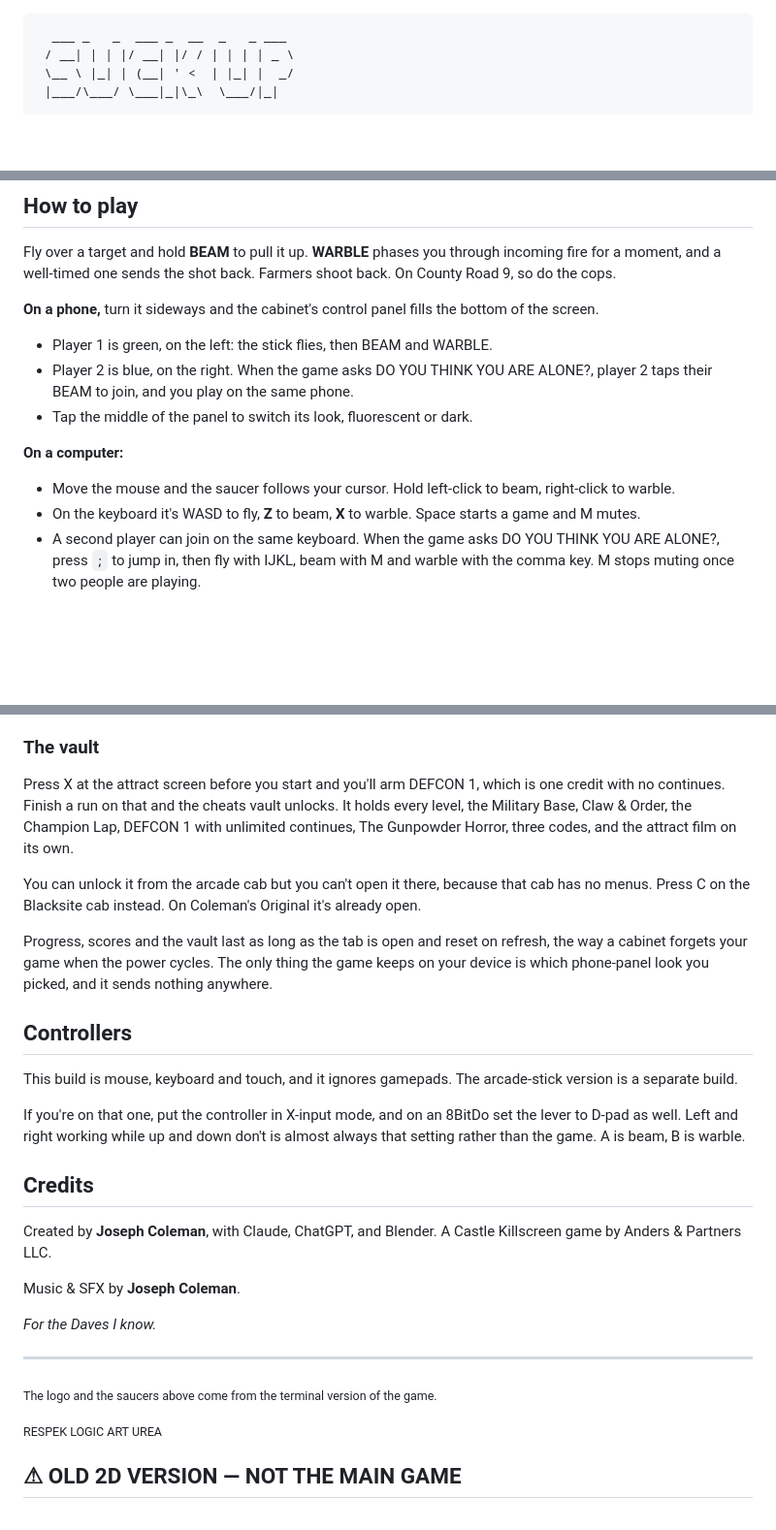
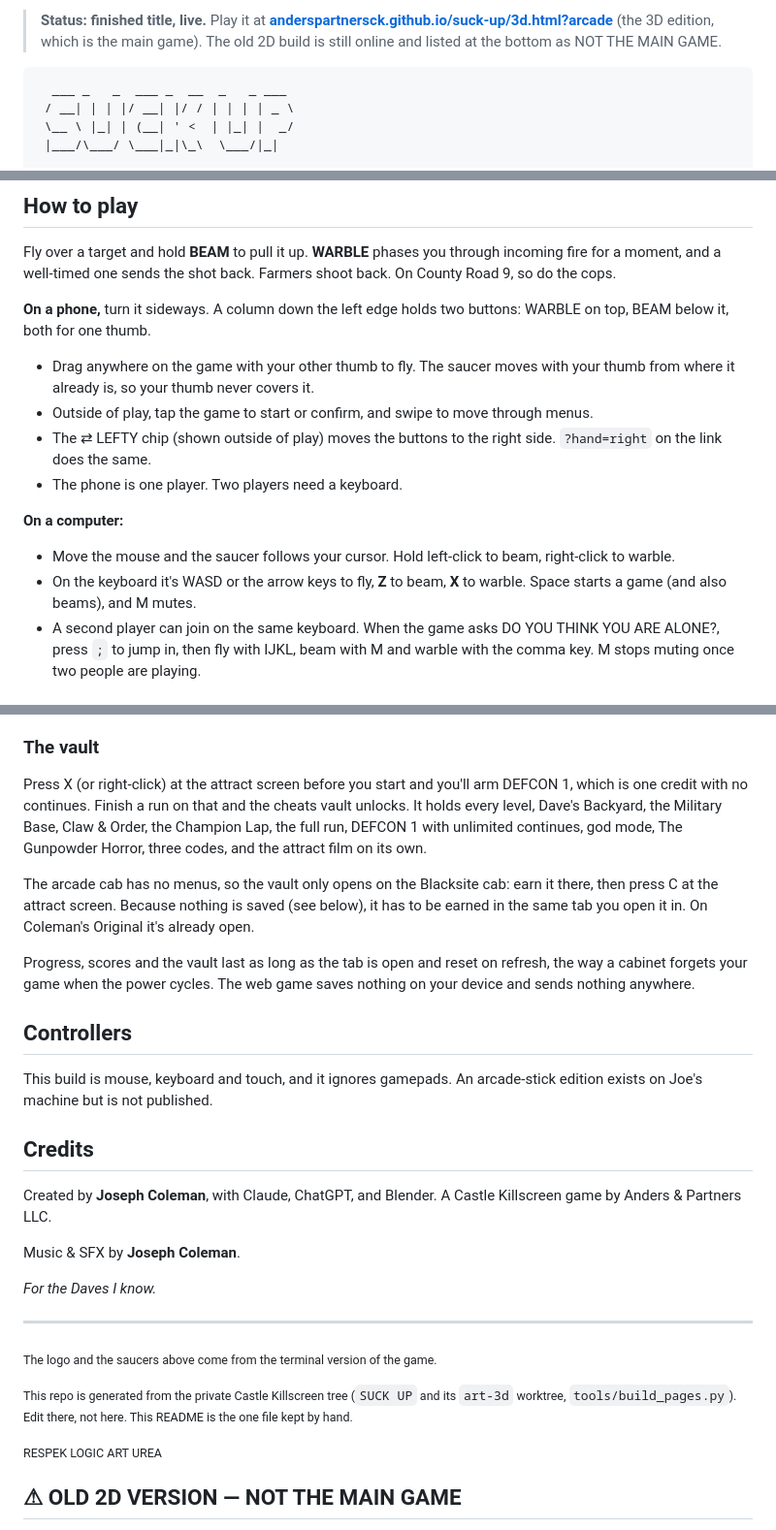
Before and after one commit to anderspartnersck/suck-up, a Markdown page: README.md, 3 parts joined by grey strips. Shown at 97% size. Drawn GitHub-style; blank space fills up the shorter version.

Commit message:
README: accurate controls + status banner (1111 audit)
Co-Authored-By: Claude Opus 5.5 <noreply@anthropic.com>

````diff
--- a/README.md
+++ b/README.md
@@ -1,3 +1,5 @@
+> **Status: finished title, live.** Play it at **[anderspartnersck.github.io/suck-up/3d.html?arcade][play]** (the 3D edition, which is the main game). The old 2D build is still online and listed at the bottom as NOT THE MAIN GAME.
+
 ```
   ___ _   _  ___ _  __  _   _ ___
  / __| | | |/ __| |/ / | | | | _ \
@@ -56,20 +58,23 @@ Fly over a target and hold **BEAM** to pull it up. **WARBLE** phases you
 through incoming fire for a moment, and a well-timed one sends the shot back.
 Farmers shoot back. On County Road 9, so do the cops.
 
-**On a phone,** turn it sideways and the cabinet's control panel fills the
-bottom of the screen.
+**On a phone,** turn it sideways. A column down the left edge holds two
+buttons: WARBLE on top, BEAM below it, both for one thumb.
 
-- Player 1 is green, on the left: the stick flies, then BEAM and WARBLE.
-- Player 2 is blue, on the right. When the game asks DO YOU THINK YOU ARE
-  ALONE?, player 2 taps their BEAM to join, and you play on the same phone.
-- Tap the middle of the panel to switch its look, fluorescent or dark.
+- Drag anywhere on the game with your other thumb to fly. The saucer moves
+  with your thumb from where it already is, so your thumb never covers it.
+- Outside of play, tap the game to start or confirm, and swipe to move
+  through menus.
+- The ⇄ LEFTY chip (shown outside of play) moves the buttons to the right
+  side. `?hand=right` on the link does the same.
+- The phone is one player. Two players need a keyboard.
 
 **On a computer:**
 
 - Move the mouse and the saucer follows your cursor. Hold left-click to beam,
   right-click to warble.
-- On the keyboard it's WASD to fly, **Z** to beam, **X** to warble. Space
-  starts a game and M mutes.
+- On the keyboard it's WASD or the arrow keys to fly, **Z** to beam, **X** to
+  warble. Space starts a game (and also beams), and M mutes.
 - A second player can join on the same keyboard. When the game asks DO YOU
   THINK YOU ARE ALONE?, press `;` to jump in, then fly with IJKL, beam with M
   and warble with the comma key. M stops muting once two people are playing.
@@ -109,29 +114,26 @@ Each cabinet brings its own deck, because they are not the same machine:
 
 ### The vault
 
-Press X at the attract screen before you start and you'll arm DEFCON 1, which is
-one credit with no continues. Finish a run on that and the cheats vault unlocks.
-It holds every level, the Military Base, Claw & Order, the Champion Lap, DEFCON 1
-with unlimited continues, The Gunpowder Horror, three codes, and the attract film
-on its own.
+Press X (or right-click) at the attract screen before you start and you'll arm
+DEFCON 1, which is one credit with no continues. Finish a run on that and the
+cheats vault unlocks. It holds every level, Dave's Backyard, the Military Base,
+Claw & Order, the Champion Lap, the full run, DEFCON 1 with unlimited
+continues, god mode, The Gunpowder Horror, three codes, and the attract film on
+its own.
 
-You can unlock it from the arcade cab but you can't open it there, because that
-cab has no menus. Press C on the Blacksite cab instead. On Coleman's Original
-it's already open.
+The arcade cab has no menus, so the vault only opens on the Blacksite cab:
+earn it there, then press C at the attract screen. Because nothing is saved
+(see below), it has to be earned in the same tab you open it in. On Coleman's
+Original it's already open.
 
 Progress, scores and the vault last as long as the tab is open and reset on
-refresh, the way a cabinet forgets your game when the power cycles. The only
-thing the game keeps on your device is which phone-panel look you picked, and it
-sends nothing anywhere.
+refresh, the way a cabinet forgets your game when the power cycles. The web
+game saves nothing on your device and sends nothing anywhere.
 
 ## Controllers
 
-This build is mouse, keyboard and touch, and it ignores gamepads. The
-arcade-stick version is a separate build.
-
-If you're on that one, put the controller in X-input mode, and on an 8BitDo set
-the lever to D-pad as well. Left and right working while up and down don't is
-almost always that setting rather than the game. A is beam, B is warble.
+This build is mouse, keyboard and touch, and it ignores gamepads. An
+arcade-stick edition exists on Joe's machine but is not published.
 
 ## Credits
 
@@ -145,6 +147,8 @@ Music & SFX by **Joseph Coleman**.
 ---
 
 <sub>The logo and the saucers above come from the terminal version of the game.</sub>
+
+<sub>This repo is generated from the private Castle Killscreen tree (`SUCK UP` and its `art-3d` worktree, `tools/build_pages.py`). Edit there, not here. This README is the one file kept by hand.</sub>
 
 <sub>RESPEK LOGIC ART UREA</sub>
 
````
